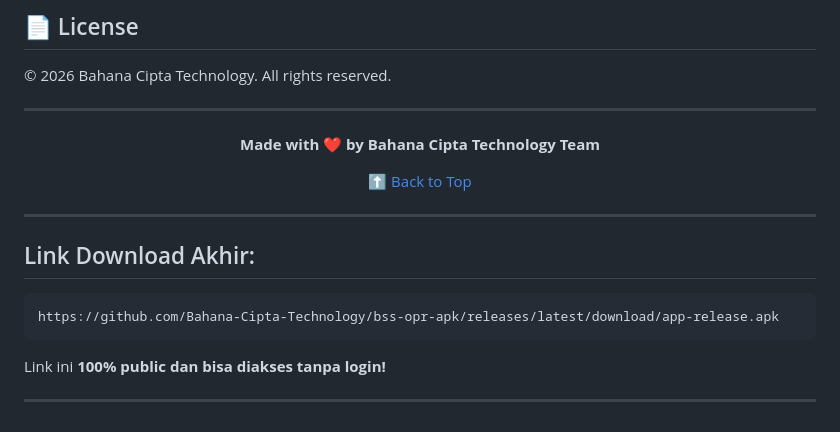
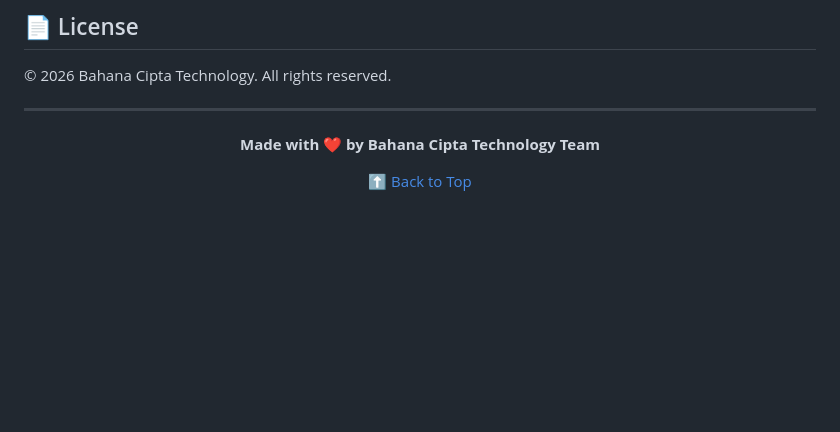
Before and after one commit to Bahana-Cipta-Technology/bss-opr-apk, a Markdown page: README.md, the part around one of its changes. Rendered like a GitHub page; blank space fills up the shorter version.

````diff
--- a/README.md
+++ b/README.md
@@ -128,14 +206,3 @@ Aplikasi ini dirancang untuk meningkatkan efisiensi operasional dan monitoring u
 [⬆ Back to Top](#bss-operation-center)
 
 </div>
-
----
-
-## Link Download Akhir:
-```
-https://github.com/Bahana-Cipta-Technology/bss-opr-apk/releases/latest/download/app-release.apk
-```
-
-Link ini **100% public dan bisa diakses tanpa login!**
-
----
````
Also changed, not shown: other parts of README.md (+87 -9 lines).
